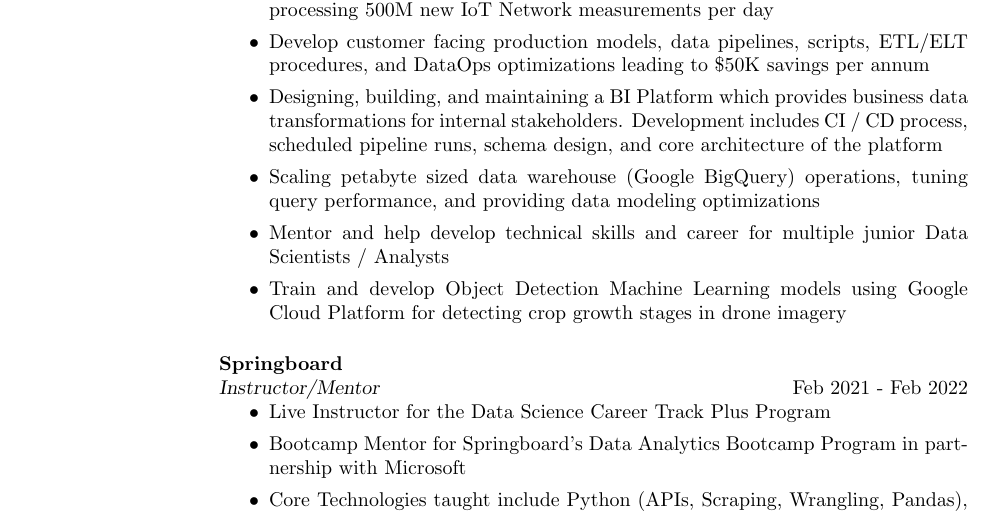
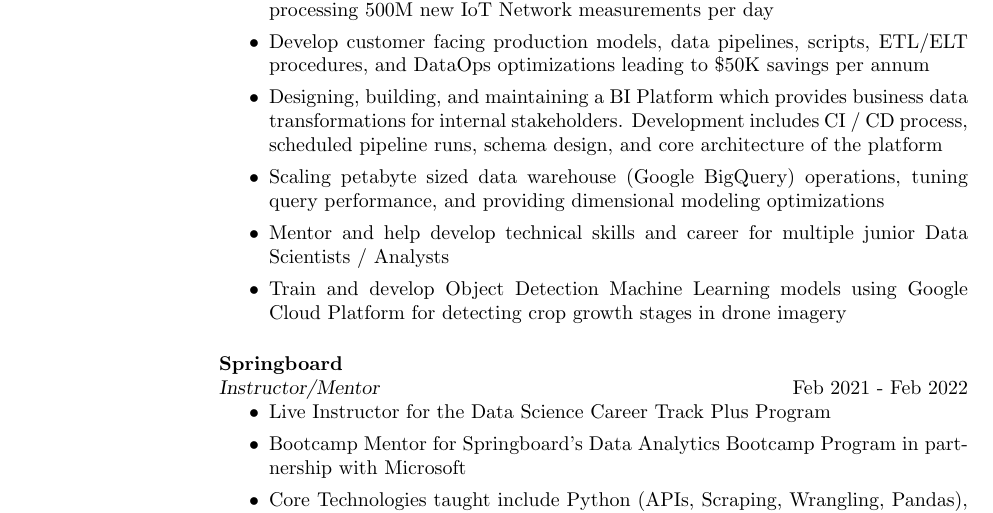
Before and after one commit to oliverrmaa/overleaf-cv-tex, a LaTeX CV (cv_2.tex): part of page 1 of 2, cut so that both start at the same text. Compiled offline with pdfLaTeX.

Commit message:
update modeling

```diff
--- a/cv_2.tex
+++ b/cv_2.tex
@@ -73,7 +73,7 @@
   \item Core contributor and founding member of a Data / Machine Learning Platform processing 500M new IoT Network measurements per day
   \item Develop customer facing production models, data pipelines, scripts, ETL/ELT procedures, and DataOps optimizations leading to \$50K savings per annum
   \item Designing, building, and maintaining a BI Platform which provides business data transformations for internal stakeholders. Development includes CI / CD process, scheduled pipeline runs, schema design, and core architecture of the platform
-  \item Scaling petabyte sized data warehouse (Google BigQuery) operations, tuning query performance, and providing data modeling optimizations
+  \item Scaling petabyte sized data warehouse (Google BigQuery) operations, tuning query performance, and providing dimensional modeling optimizations
   \item Mentor and help develop technical skills and career for multiple junior Data Scientists / Analysts
   \item Train and develop Object Detection Machine Learning models using Google Cloud Platform for detecting crop growth stages in drone imagery
 \end{itemize}
```
